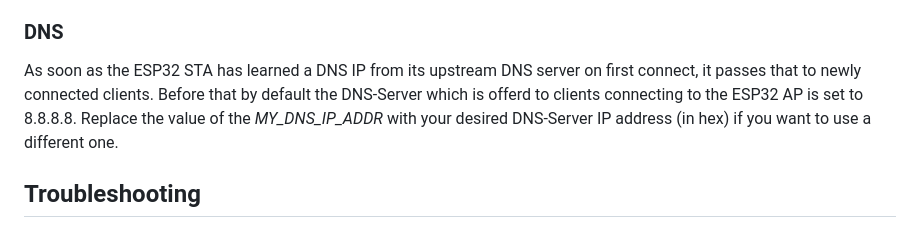
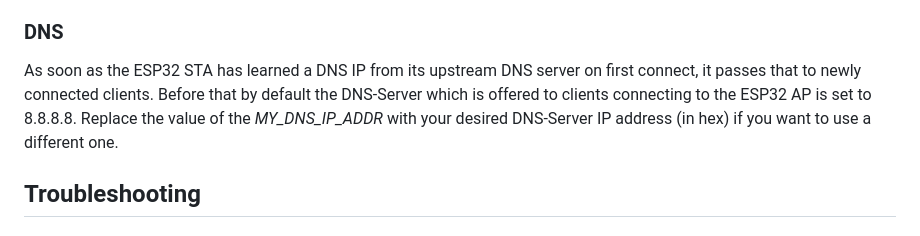
Before and after one commit to martin-ger/esp32_nat_router, a Markdown page: README.md, the part around the change. Rendered like a GitHub page.

Commit message:
Fixed a typo in README.md
fixed a tiny type in line 279, changed offered to offered.

```diff
--- a/README.md
+++ b/README.md
@@ -276,7 +276,7 @@ The following are the steps required to compile this project:
 
 ### DNS
 As soon as the ESP32 STA has learned a DNS IP from its upstream DNS server on first connect, it passes that to newly connected clients.
-Before that by default the DNS-Server which is offerd to clients connecting to the ESP32 AP is set to 8.8.8.8.
+Before that by default the DNS-Server which is offered to clients connecting to the ESP32 AP is set to 8.8.8.8.
 Replace the value of the *MY_DNS_IP_ADDR* with your desired DNS-Server IP address (in hex) if you want to use a different one.
 
 ## Troubleshooting
```
